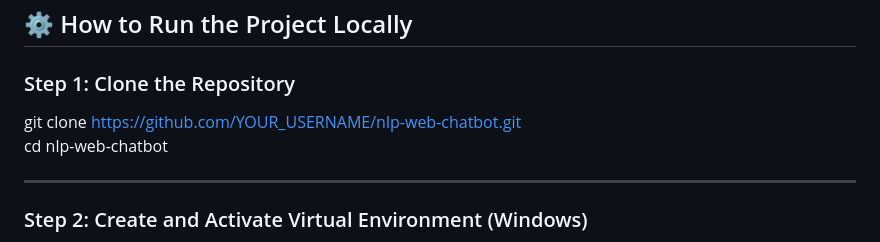
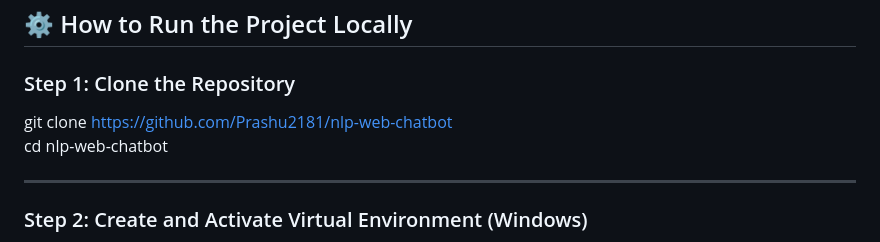
Before and after one commit to Prashu2181/nlp-web-chatbot, a Markdown page: README.md, the part around the change. Rendered like a GitHub page.

Commit message:
Update repository clone URL in README

```diff
--- a/README.md
+++ b/README.md
@@ -57,7 +57,7 @@ web-chatbot-project/
 
 ### Step 1: Clone the Repository
 
-git clone https://github.com/YOUR_USERNAME/nlp-web-chatbot.git
+git clone https://github.com/Prashu2181/nlp-web-chatbot
 cd nlp-web-chatbot
 
 ---
```
